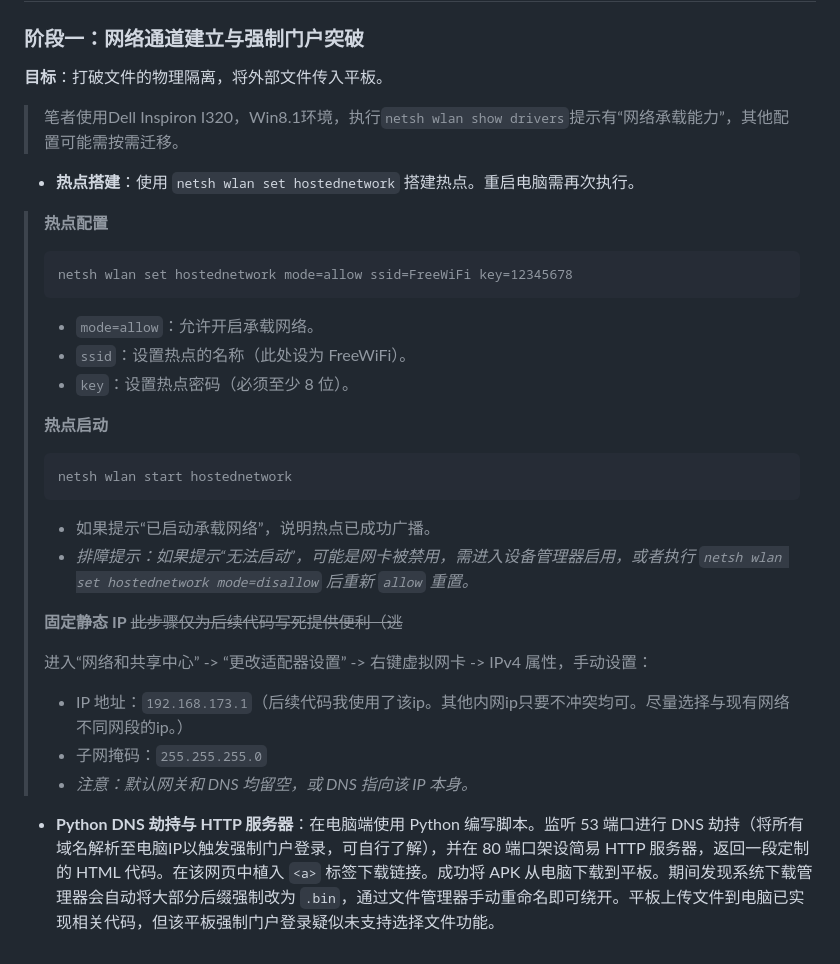
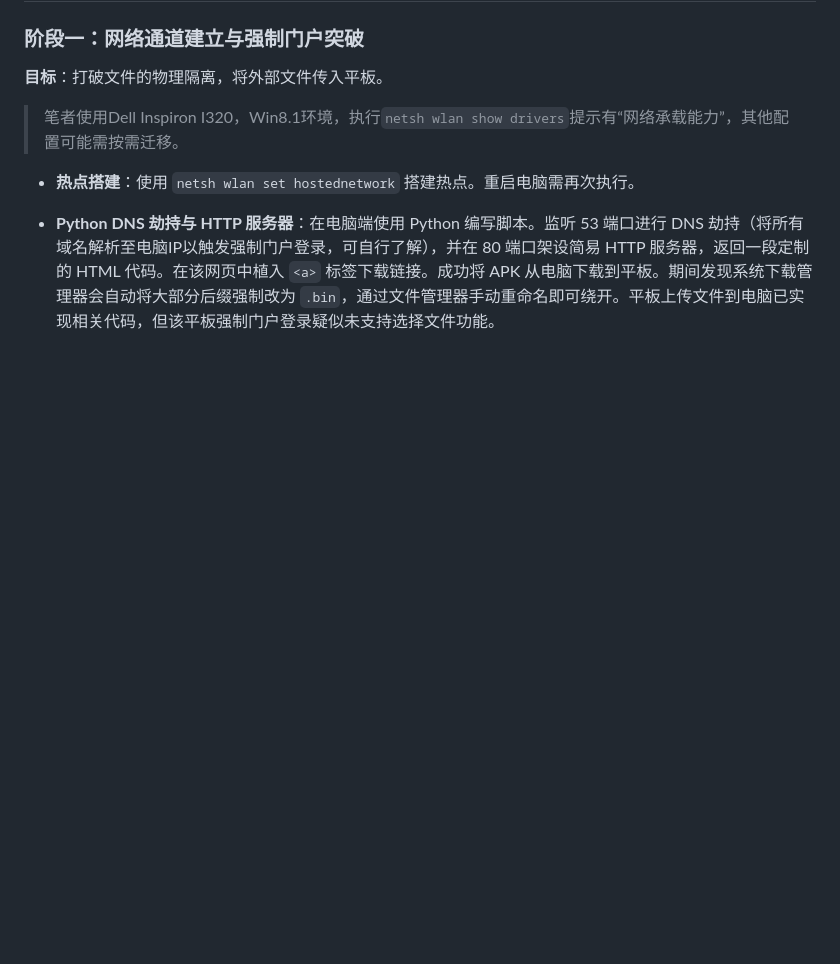
Before and after one commit to Yeson38/PadLeak, a Markdown page: README.md, the part around the change. GitHub-like rendering; blank space fills up the shorter version.

Commit message:
Remove hotspot setup instructions from README
Removed hotspot configuration and startup instructions from README.

````diff
--- a/README.md
+++ b/README.md
@@ -26,28 +26,7 @@
 > 笔者使用Dell Inspiron I320，Win8.1环境，执行`netsh wlan show drivers`提示有“网络承载能力”，其他配置可能需按需迁移。
 >
 *   **热点搭建**：使用 `netsh wlan set hostednetwork` 搭建热点。重启电脑需再次执行。
-> **热点配置**
->  ```cmd
-> netsh wlan set hostednetwork mode=allow ssid=FreeWiFi key=12345678
-> ```
-> *   `mode=allow`：允许开启承载网络。
-> *   `ssid`：设置热点的名称（此处设为 FreeWiFi）。
-> *   `key`：设置热点密码（必须至少 8 位）。
->
-> **热点启动**
->
-> ```cmd
-> netsh wlan start hostednetwork
-> ```
-> *   如果提示“已启动承载网络”，说明热点已成功广播。
-> *   *排障提示：如果提示“无法启动”，可能是网卡被禁用，需进入设备管理器启用，或者执行 `netsh wlan set hostednetwork mode=disallow` 后重新 `allow` 重置。*
->
-> **固定静态 IP** ~~此步骤仅为后续代码写死提供便利（逃~~
->
-> 进入“网络和共享中心” -> “更改适配器设置” -> 右键虚拟网卡 -> IPv4 属性，手动设置：
-> *   IP 地址：`192.168.173.1`（后续代码我使用了该ip。其他内网ip只要不冲突均可。尽量选择与现有网络不同网段的ip。）
-> *   子网掩码：`255.255.255.0`
-> *   *注意：默认网关和 DNS 均留空，或 DNS 指向该 IP 本身。*
+
 *   **Python DNS 劫持与 HTTP 服务器**：在电脑端使用 Python 编写脚本。监听 53 端口进行 DNS 劫持（将所有域名解析至电脑IP以触发强制门户登录，可自行了解），并在 80 端口架设简易 HTTP 服务器，返回一段定制的 HTML 代码。在该网页中植入 `<a>` 标签下载链接。成功将 APK 从电脑下载到平板。期间发现系统下载管理器会自动将大部分后缀强制改为 `.bin`，通过文件管理器手动重命名即可绕开。平板上传文件到电脑已实现相关代码，但该平板强制门户登录疑似未支持选择文件功能。
 <!--
 ### 阶段二：MDM 安装拦截与“包名伪装”对抗
````
